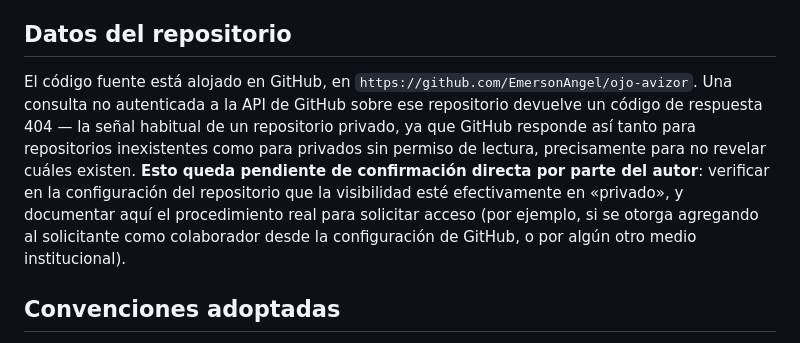
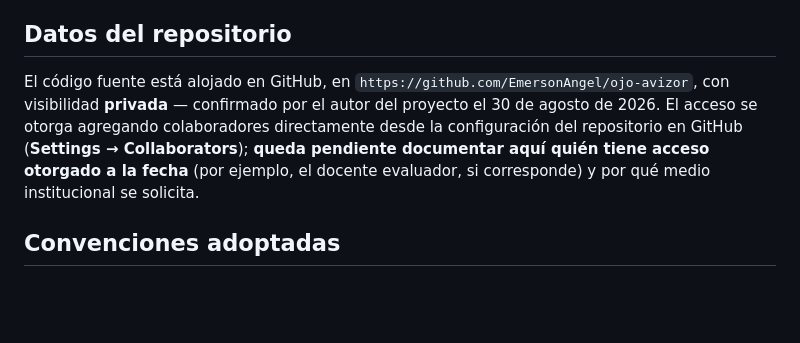
Before and after one commit to EmersonAngel/ojo-avizor, a Markdown page: docs/anexo-f-repositorio.md, the part around the change. GitHub-like rendering; blank space fills up the shorter version.

Commit message:
confirma en el Anexo F que el repositorio quedó en privado
El autor confirmó el 30/08/2026 haber cambiado la visibilidad del
repositorio a privado. Se reemplaza la inferencia basada en la respuesta
404 de la API de GitHub por el hecho confirmado, y se deja como pendiente
únicamente el listado de quién tiene acceso otorgado y el procedimiento
institucional para solicitarlo — eso sigue sin ser algo que se pueda leer
del propio repositorio.

```diff
--- a/docs/anexo-f-repositorio.md
+++ b/docs/anexo-f-repositorio.md
@@ -4,7 +4,7 @@ Este anexo describe el repositorio en el que se ha desarrollado Ojo Avizor, las
 
 ## Datos del repositorio
 
-El código fuente está alojado en GitHub, en `https://github.com/EmersonAngel/ojo-avizor`. Una consulta no autenticada a la API de GitHub sobre ese repositorio devuelve un código de respuesta 404 — la señal habitual de un repositorio privado, ya que GitHub responde así tanto para repositorios inexistentes como para privados sin permiso de lectura, precisamente para no revelar cuáles existen. **Esto queda pendiente de confirmación directa por parte del autor**: verificar en la configuración del repositorio que la visibilidad esté efectivamente en «privado», y documentar aquí el procedimiento real para solicitar acceso (por ejemplo, si se otorga agregando al solicitante como colaborador desde la configuración de GitHub, o por algún otro medio institucional).
+El código fuente está alojado en GitHub, en `https://github.com/EmersonAngel/ojo-avizor`, con visibilidad **privada** — confirmado por el autor del proyecto el 30 de agosto de 2026. El acceso se otorga agregando colaboradores directamente desde la configuración del repositorio en GitHub (**Settings → Collaborators**); **queda pendiente documentar aquí quién tiene acceso otorgado a la fecha** (por ejemplo, el docente evaluador, si corresponde) y por qué medio institucional se solicita.
 
 ## Convenciones adoptadas
 
```
